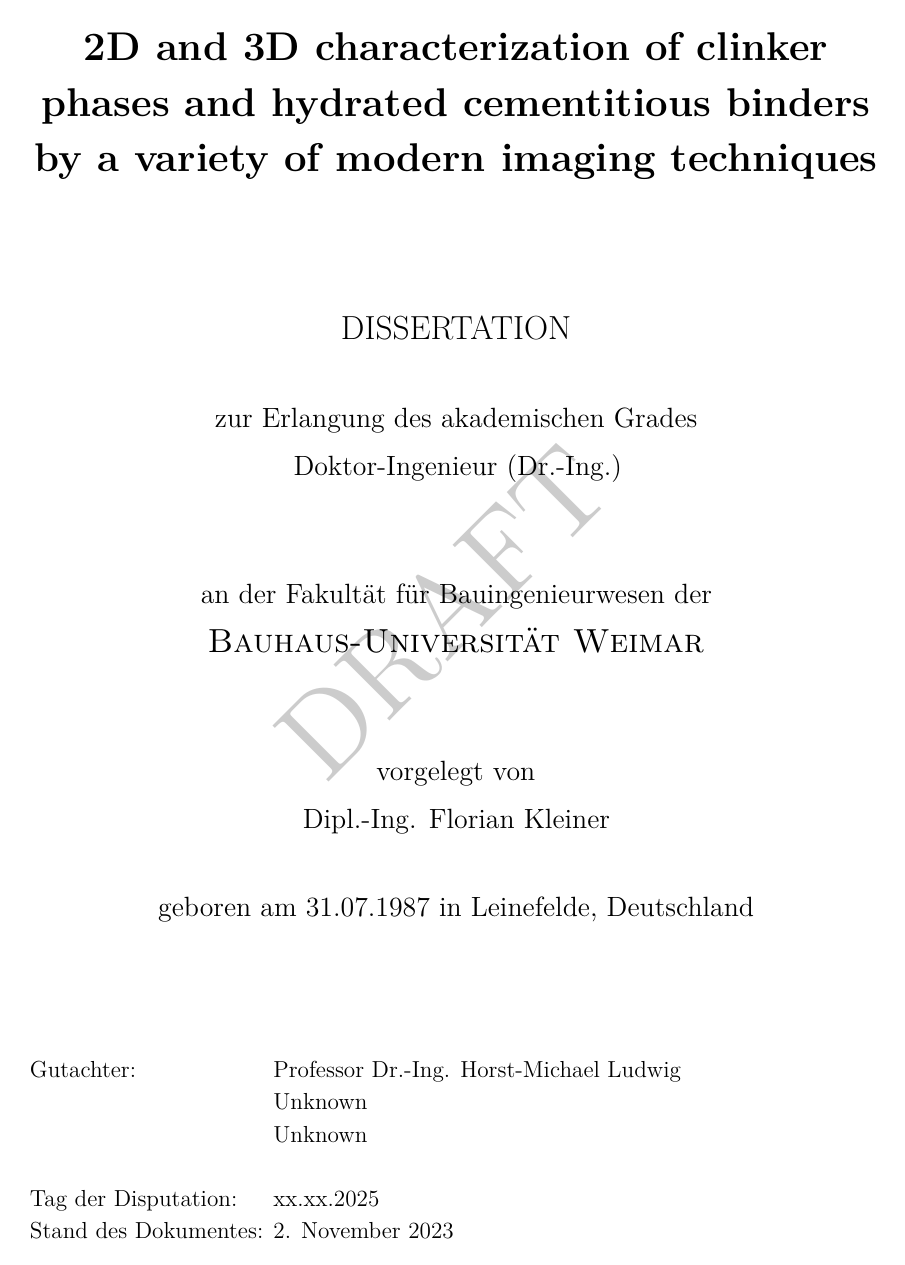
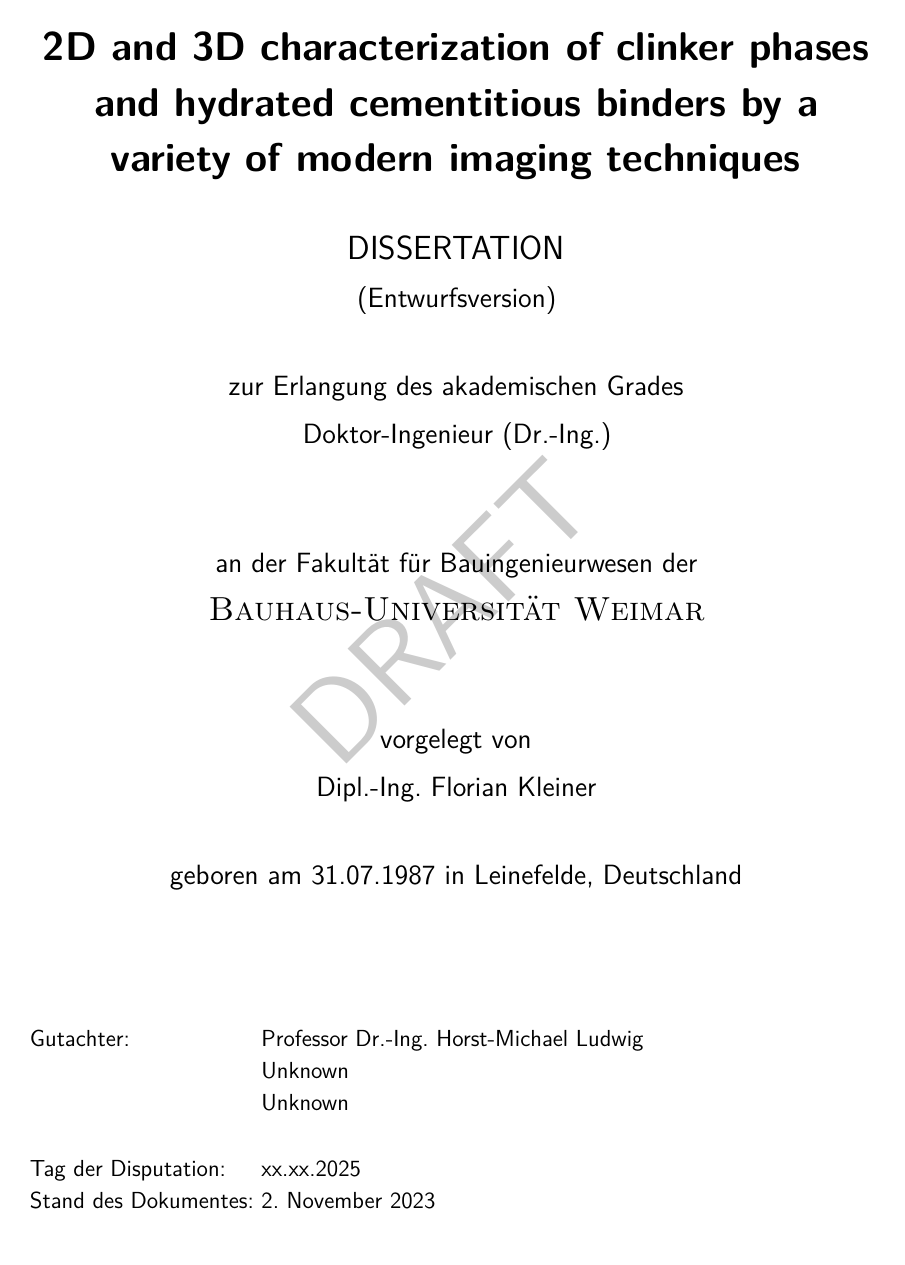
Before and after one commit to kleinerELM/Dissertation, a LaTeX thesis (Dissertation.tex, which reads additionals/a-latex_header.tex, additionals/b-titlepage.tex): page 1 of 14. Compiled offline with XeLaTeX; a missing font is replaced by an installed copy or a similar font.

Commit message:
switched Font if XeLaTeX is used

```diff
--- a/additionals/a-latex_header.tex
+++ b/additionals/a-latex_header.tex
@@ -2,8 +2,6 @@
 % ########################
 % Load necessary packages
 % ########################
-
-\RequirePackage{babel}[2020/10/27]  % set language via option in document class
 
 \usepackage[%
 			%headsepline,  % plotted line under each headline
@@ -23,9 +18,32 @@
 
 \usepackage{setspace}  % change linespacing
 
-\usepackage[T1]{fontenc}  % changed font encoding to west-european letters
+\usepackage{ifxetex}
+\ifxetex
+
+	\usepackage{fontspec}
+	\IfFileExists{./font/LinotypeSyntaxCom-Regular.ttf}{
+		\setsansfont{LinotypeSyntaxCom}[
+			Path=./font/,
+			Extension = .ttf,
+			UprightFont=*-Regular,
+			BoldFont=*-Bold,
+			ItalicFont=*-Italic,
+			BoldItalicFont=*-BoldIt
+		]
+	}{
+		\usepackage{lmodern}
+	}
+	\usepackage{polyglossia}
+	\setmainlanguage{english}
+	\setotherlanguages{german}
+\else
+	\usepackage[english,german]{babel}
+	\usepackage[T1]{fontenc}  % changed font encoding to west-european letters
+	\usepackage{lmodern}  % modification of fonts to make them 'clearer'
+\fi
+
 \usepackage{textalpha}  % use greek letters in text directly like α -> package textgreek
-\usepackage{lmodern}  % modification of fonts to make them 'clearer'
 \usepackage{textcomp}  % eg. modified € und § symbols
 \usepackage{csquotes}  % provides advanced facilities for inline and display quotations
 
@@ -53,34 +71,11 @@
 \usepackage{pdfpages}  % include multiple pages of pdf documents
 \usepackage{lscape}  % introduced the landscape environment to turn tables landscape
 
+\usepackage{todonotes}  % creates to-do items and figures
+\usepackage{graphicx}  % include graphics
 \usepackage{datetime}
 \newdateformat{myDateFormat}{\THEDAY. \monthname[\THEMONTH] \THEYEAR}
 \def\myCompileDate{\myDateFormat\today}
-
-\ifdefined\DRAFT
-	\usepackage[firstpageonly=true,
-				scale=5,
-				fontsize=12pt, % DO NOT REMOVE, else the package will generate an error
-				]{draftwatermark}
-\fi
-
-\usepackage{todonotes}  % creates to-do items and figures
-
-%%%%%% Hyperref Settings
-\ifdefined\DRAFT
-	\def\myTypeOfDocumentPDF{\myTypeOfDocument (Draftversion)}
-\else
-	\def\myTypeOfDocumentPDF{\myTypeOfDocument}
-\fi
-
-\usepackage[hidelinks,  % hide links in pdf document
-			pdftitle    = {\myTitle},
-			pdfsubject  = {\myTypeOfDocumentPDF},
-			pdfauthor   = {\myAuthor},
-			%pdfproducer = {\myUniversity},
-			]{hyperref}
-
-\usepackage{graphicx}  % include graphics
 
 \usepackage[style = numeric-comp,
 			backend=bibtex,
@@ -134,6 +129,18 @@
 %\ifoot*{\sffamily Dissertation \myAuthor}  % Show authors name
 \ofoot*{\sffamily\pagemark}  % Show page number
 
+\ifdefined\DRAFT
+	\usepackage[firstpageonly=true,
+				scale=5,
+				fontsize=12pt, % DO NOT REMOVE, else the package will generate an errors
+				]{draftwatermark}
+
+	\def\myTypeOfDocumentPDF{\myTypeOfDocument\ (Entwurfsversion)}
+	\ifoot*{\color{gray} (Entwurf vom \myDateFormat\today)}
+\else
+	\def\myTypeOfDocumentPDF{\myTypeOfDocument}
+\fi
+
 % Set line spacing to 1.15
 \setstretch{1.15}
 
@@ -172,7 +179,7 @@
 % ################################################
 % Language setup for siunitx
 % ################################################
-\addto\extrasngerman{\sisetup{locale = DE}}
+%\addto\extrasngerman{\sisetup{locale = DE}}
 \addto\extrasenglish{\sisetup{locale = US}}
 
 % ################################################
@@ -182,6 +189,14 @@
 %\input{additionals/acronyms}  % import acronyms
 
 
+%%%%%% Hyperref Settings
+\usepackage[hidelinks,  % hide links in pdf document
+			pdftitle    = {\myTitle},
+			pdfsubject  = {\myTypeOfDocumentPDF},
+			pdfauthor   = {\myAuthor},
+			%pdfproducer = {\myUniversity},
+			]{hyperref}
+
 \renewcommand*{\chapterformat}{%
 \mbox{\chapappifchapterprefix{\nobreakspace}%
-\scalebox{3}{\color{gray}\thechapter\autodot \color{black}$\vert$}\enskip}}
+\scalebox{3}{\color{gray}\sffamily\thechapter\autodot \color{black}$\vert$}\enskip}}
--- a/additionals/b-titlepage.tex
+++ b/additionals/b-titlepage.tex
@@ -1,6 +1,6 @@
 \begin{titlepage}
 	\vspace*{0\baselineskip}
-	\rmfamily{
+	\sffamily{
 
 		{\centering
 			\LARGE\textbf{\myTitle}\par\large
@@ -8,8 +8,12 @@
 			%\vspace*{0.2\baselineskip}
 			%{\large \textbf{\mySubtitle}}
 
-			\vspace*{3\baselineskip}
-			\Large\uppercase{Dissertation}\large
+			\vspace*{1\baselineskip}
+			\Large\MakeUppercase{\myTypeOfDocument}\large
+
+			\ifdefined\DRAFT
+				(Entwurfsversion)
+			\fi
 
 			\vspace*{1\baselineskip}
 			zur Erlangung des akademischen Grades
```
Also changed, not shown: Dissertation.tex (+4 -0 lines), additionals/c-acknowledgements.tex (+1 -1 lines), additionals/z-declaration.tex (+1 -0 lines), Readme.md (added), additionals/a-latex_header.tex (3 more changed lines), 1 other file.
